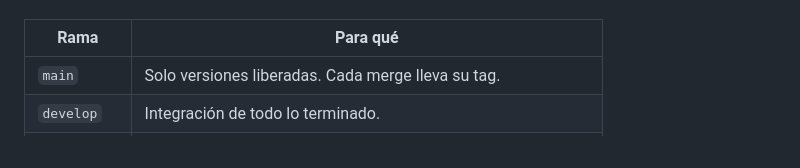
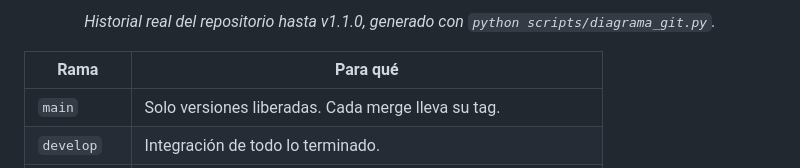
Before and after one commit to danielyatacoblas/n8n-invoice-ai-reader, a Markdown page: README.md, the part around one of its changes. Drawn GitHub-style.

Commit message:
docs: show the branch history as a gitGraph in the README
The table explains the branch types; the diagram shows how they were
actually used, feature by feature, up to each tagged release.

```diff
--- a/README.md
+++ b/README.md
@@ -173,3 +246,6 @@ lleva su tag.
+<p align="center"><i>Historial real del repositorio hasta v1.1.0, generado con
+<code>python scripts/diagrama_git.py</code>.</i></p>
+
 | Rama | Para qué |
 | --- | --- |
 | `main` | Solo versiones liberadas. Cada merge lleva su tag. |
```
Also changed, not shown: other parts of README.md (+73 -0 lines).
